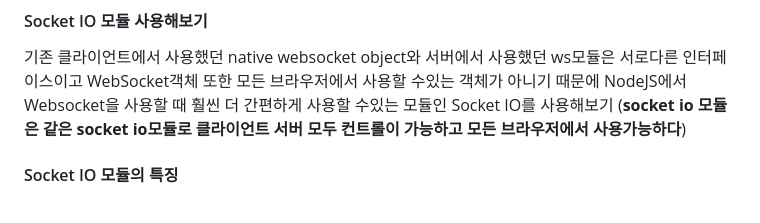
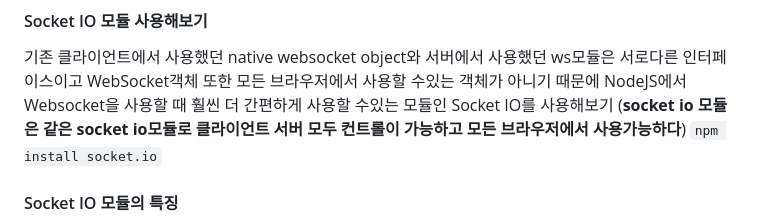
Before and after one commit to foriinrangelen/Real-time-chat, a Markdown page: README.md, the part around the change. Rendered like a GitHub page.

```diff
--- a/README.md
+++ b/README.md
@@ -34,6 +34,7 @@ polling, long polling, HTTP streaming 이 세가지는 결국에는 HTTP 프로
 
 #### Socket IO 모듈 사용해보기
 기존 클라이언트에서 사용했던 native websocket object와 서버에서 사용했던 ws모듈은 서로다른 인터페이스이고 WebSocket객체 또한 모든 브라우저에서 사용할 수있는 객체가 아니기 때문에 NodeJS에서 Websocket을 사용할 때 훨씬 더 간편하게 사용할 수있는 모듈인 Socket IO를 사용해보기 (**socket io 모듈은 같은 socket io모듈로 클라이언트 서버 모두 컨트롤이 가능하고 모든 브라우저에서 사용가능하다**)
+`npm install socket.io`
 
 #### Socket IO 모듈의 특징
 1. WebSocket 연결을 설정할 수 없는 경우 long polling으로 대체되서 사용해준다
```
